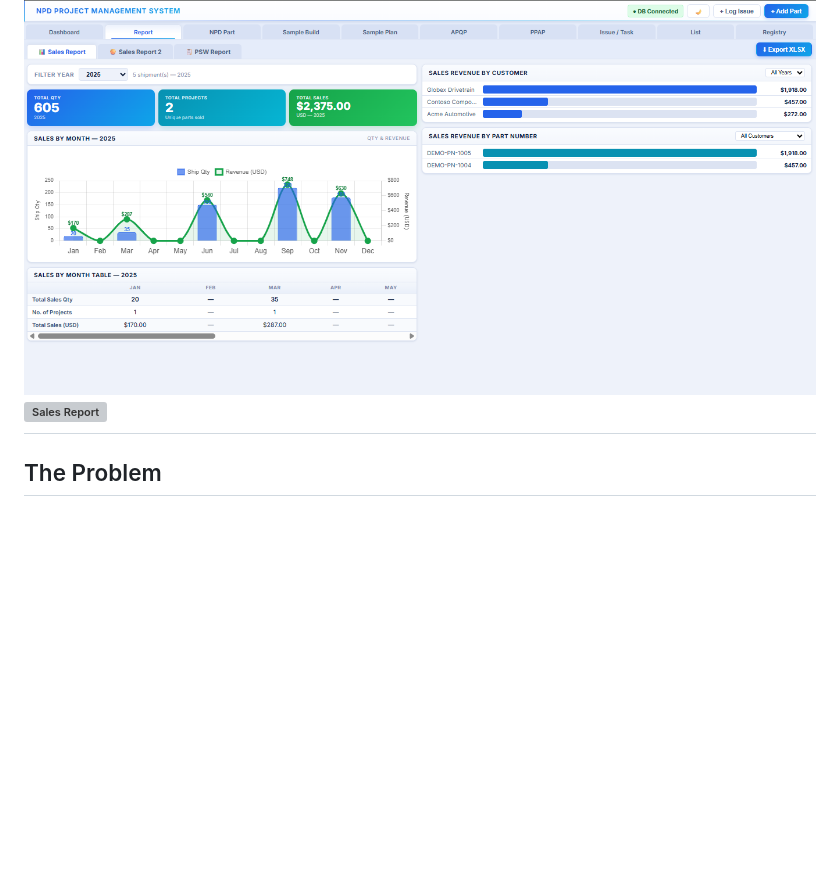
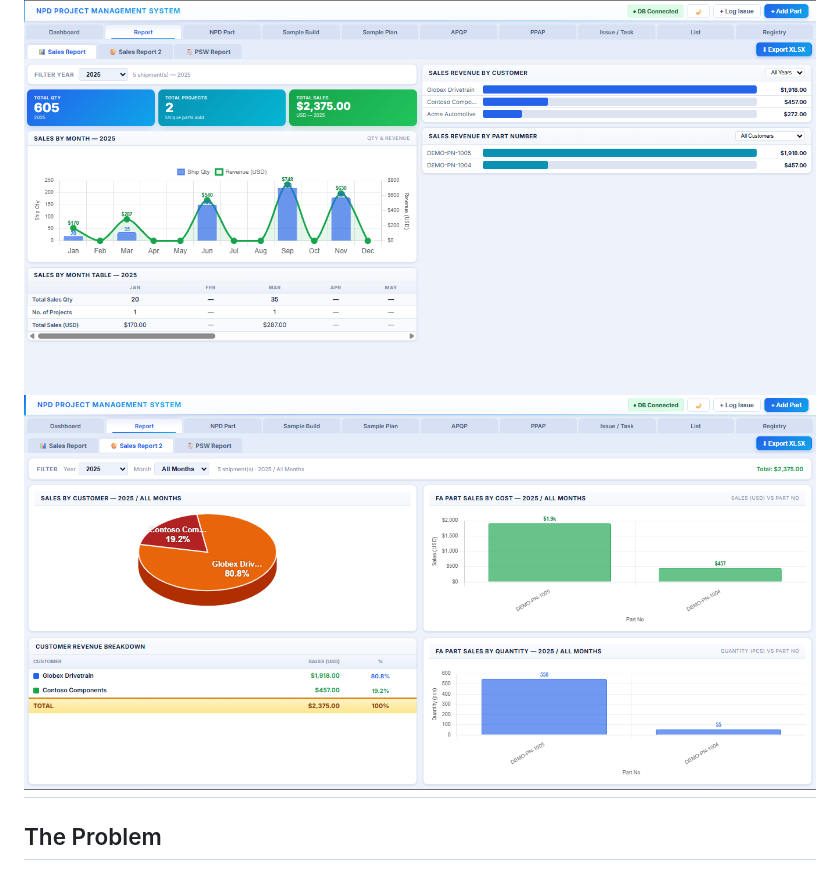
Before and after one commit to fathinzy/npd-project-management, a Markdown page: README.md, the part around the change. Rendered like a GitHub page; blank space fills up the shorter version; grey boxes are pictures that could not be loaded.

```diff
--- a/README.md
+++ b/README.md
@@ -31,7 +31,7 @@ A full-stack web application for tracking New Product Development (NPD) parts th
 
 ### Sales Report — Full View of Sales Performance by Month / Years
 ![Sales Report](docs/screenshots/05-sales-report.png)
-![Sales Report](docs/screenshots/05-sales-report2.png)
+![Sales Report](docs/screenshots/06-sales-report2.png)
 ---
 
 ## The Problem
```
